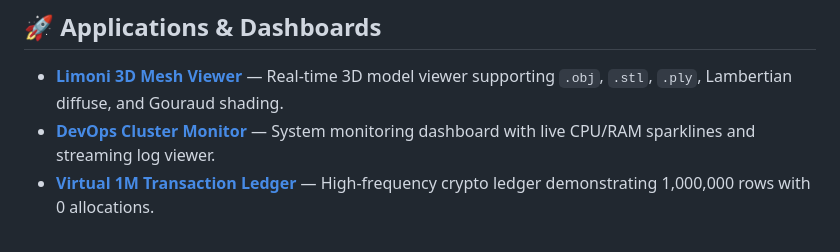
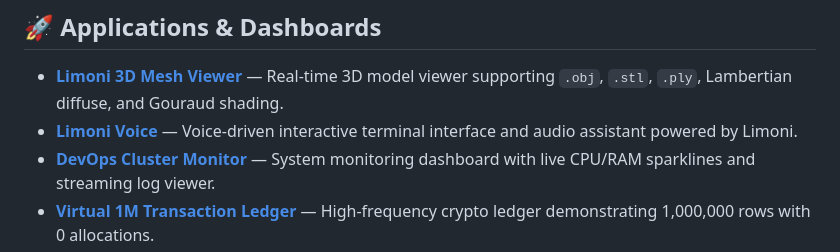
Before and after one commit to thebanri/limoni, a Markdown page: AWESOME.md, the part around the change. Rendered like a GitHub page.

Commit message:
docs(AWESOME.md): add Limoni Voice entry to Applications & Dashboards section to showcase voice-driven interactive terminal interface and audio assistant powered by Limoni

```diff
--- a/AWESOME.md
+++ b/AWESOME.md
@@ -18,6 +18,7 @@ A curated list of amazing applications, tools, custom widgets, templates, and li
 ## 🚀 Applications & Dashboards
 
 - **[Limoni 3D Mesh Viewer](https://github.com/thebanri/limoni/tree/main/examples/3d_viewer)** — Real-time 3D model viewer supporting `.obj`, `.stl`, `.ply`, Lambertian diffuse, and Gouraud shading.
+- **[Limoni Voice](https://github.com/limoni-voice)** — Voice-driven interactive terminal interface and audio assistant powered by Limoni.
 - **[DevOps Cluster Monitor](https://github.com/thebanri/limoni/tree/main/examples/dashboard)** — System monitoring dashboard with live CPU/RAM sparklines and streaming log viewer.
 - **[Virtual 1M Transaction Ledger](https://github.com/thebanri/limoni/tree/main/examples/table_virtual)** — High-frequency crypto ledger demonstrating 1,000,000 rows with 0 allocations.
 - **[Limoni Todo](https://github.com/thebanri/limoni/tree/main/examples/todo)** — Feature-packed task management app built on The Elm Architecture.
```
